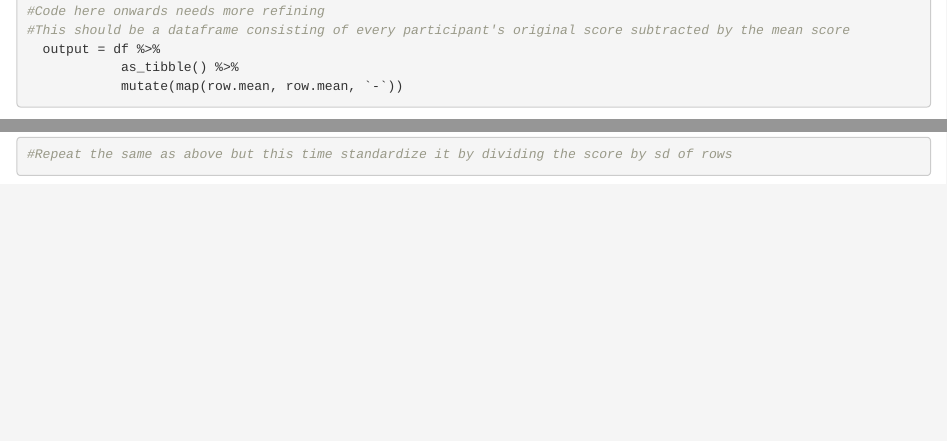
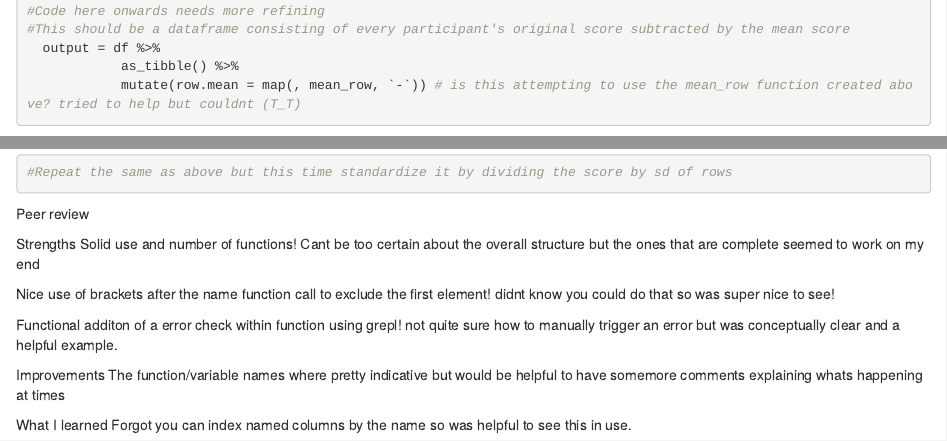
Before and after one commit to raleighgoodwin/EDLD3-final-project, an R Markdown document (final-proj-code.Rmd): the page in a window 1100 px wide, from 11000 px down before the commit and from 11070 px down after it, so that both start at the same text, and a second part further down, joined at a grey line. Rendered offline with R 4.5, knitr and Pandoc, with nearby package versions; some code elsewhere in the file could not run offline.

Commit message:
peer review

````diff
--- a/final-proj-code.Rmd
+++ b/final-proj-code.Rmd
@@ -69,6 +69,9 @@ mean_row <- function(df){
   output
 }
 
+#nice functions!
+#kinda got lost here for abit, would be helpful to add more comments briefly explaining whats going on!
+
 tmp <- mean_row(data.ip)
 names(tmp)[-1] <- paste0(names(tmp)[-1], "_ips")
 
@@ -107,7 +111,8 @@ View(pull_var(l, "TIPI1_|TIPI1$"))
 #This should be a dataframe consisting of every participant's original score subtracted by the mean score
   output = df %>%
             as_tibble() %>%
-            mutate(map(row.mean, row.mean, `-`))
+            mutate(row.mean = map(, mean_row, `-`)) # is this attempting to use the mean_row function created above? tried to help but couldnt (T_T)
+
   #This is trying to name the columns in output; so if original item was "q1" the ipsatized version is "q1.ips"; if 10 questions q1:q10, then 10 more cols q1.ips:q10.ips
   colnames(output) = paste(names(df), ".ips", sep="")
   return(output)
@@ -149,3 +154,17 @@ mean.deviation(df1)
 #Repeat the same as above but this time standardize it by dividing the score by sd of rows
 
 ```
+Peer review
+
+Strengths
+Solid use and number of functions! Cant be too certain about the overall structure but the ones that are complete seemed to work on my end
+
+Nice use of brackets after the name function call to exclude the first element! didnt know you could do that so was super nice to see!
+
+Functional additon of a error check within function using grepl! not quite sure how to manually trigger an error but  was conceptually clear and a helpful example.
+
+Improvements
+The function/variable names where pretty indicative but would be helpful to have somemore comments explaining whats happening at times
+
+What I learned
+Forgot you can index named columns by the name so was helpful to see this in use.
````
Also changed, not shown: final-proj-code.Rmd (1 more changed lines).
